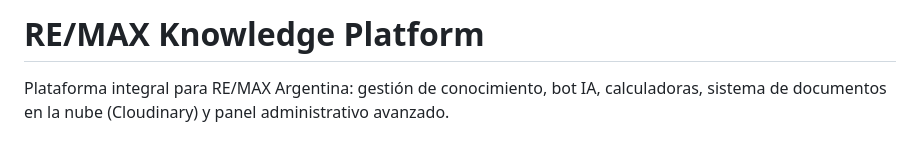
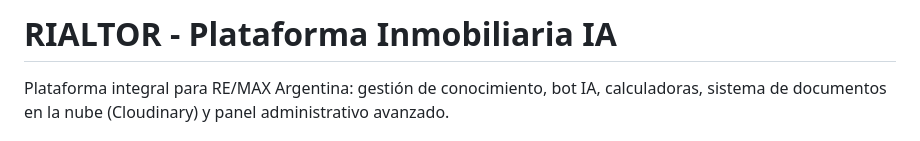
Before and after one commit to Tabix-Group/rialtor, a Markdown page: README.md, the part around the change. Drawn GitHub-style.

Commit message:
Update: RIALTOR branding in README

```diff
--- a/README.md
+++ b/README.md
@@ -1,5 +1,5 @@
 
-# RE/MAX Knowledge Platform
+# RIALTOR - Plataforma Inmobiliaria IA
 
 Plataforma integral para RE/MAX Argentina: gestión de conocimiento, bot IA, calculadoras, sistema de documentos en la nube (Cloudinary) y panel administrativo avanzado.
 
```
